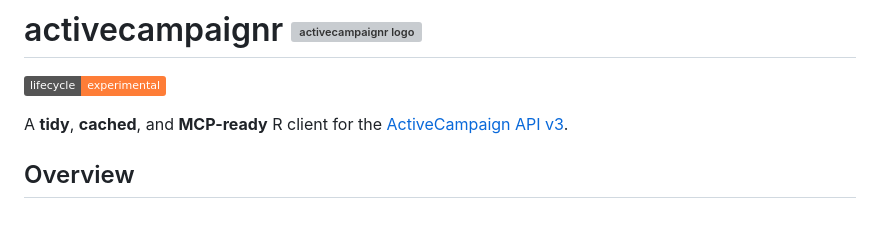
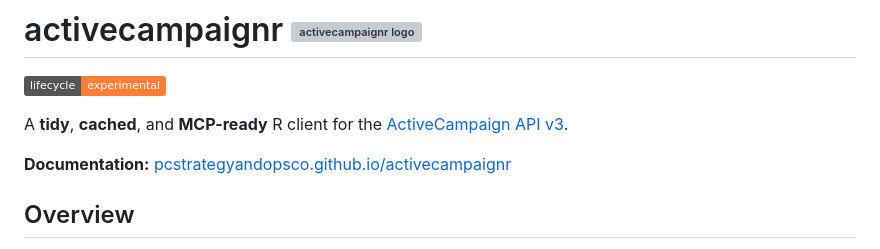
Before and after one commit to pcstrategyandopsco/activecampaignr, a Markdown page: README.md, the part around the change. Rendered like a GitHub page; badges without logos; blank space fills up the shorter version; grey boxes are pictures that could not be loaded.

Commit message:
add caching diagram, link to pkgdown site in README, rebuild and push

```diff
--- a/README.md
+++ b/README.md
@@ -5,6 +5,8 @@
 <!-- badges: end -->
 
 A **tidy**, **cached**, and **MCP-ready** R client for the [ActiveCampaign API v3](https://developers.activecampaign.com/reference/overview).
+
+**Documentation:** [pcstrategyandopsco.github.io/activecampaignr](https://pcstrategyandopsco.github.io/activecampaignr/)
 
 ## Overview
 
```
Also changed, not shown: docs/articles/caching-and-sync.md (+8 -16 lines), docs/index.md (+3 -0 lines), docs/articles/figures/caching-flow.png (added), vignettes/figures/caching-flow.png (added), 7 other files.
